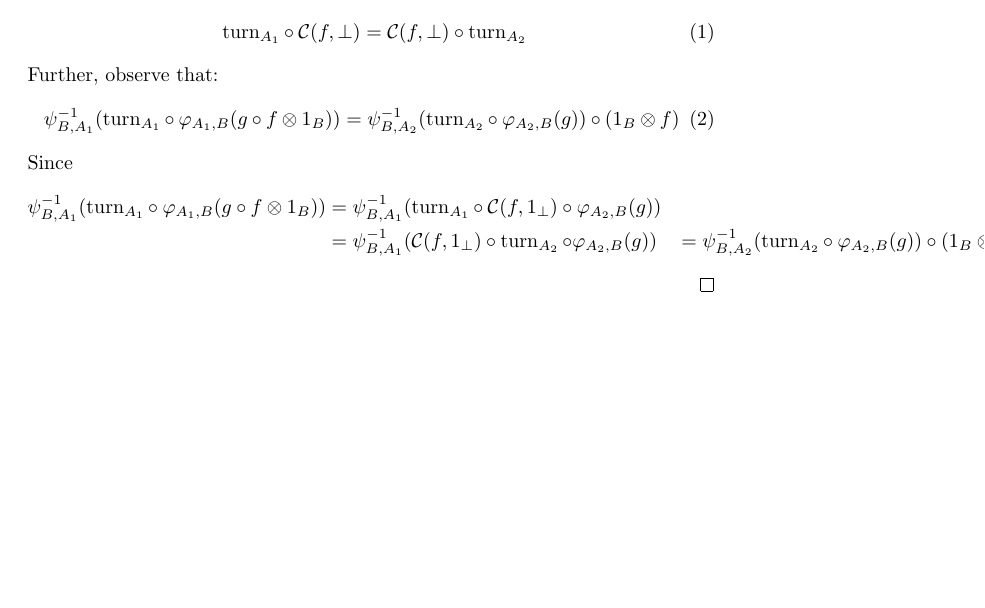
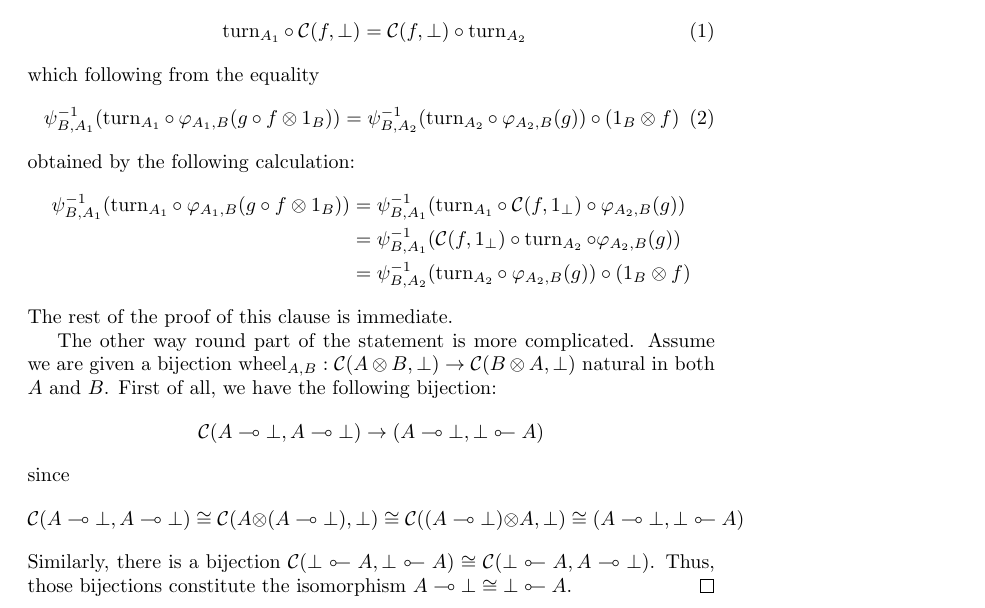
Before and after one commit to DanielRrr/braided-dialogue-categories, a LaTeX document (text/Text.tex): part of page 2 of 2, cut so that both start at the same text, the shorter picture padded with empty space. Compiled offline with pdfLaTeX.

Commit message:
some lemmas for tensorial strength and some textual content

```diff
--- a/text/Text.tex
+++ b/text/Text.tex
@@ -169,16 +169,29 @@ Here are some useful combinators:
   \begin{equation}~\label{eq:1}
   \operatorname{turn}_{A_1} \circ \: \mathcal{C}(f,\bot) = \mathcal{C}(f,\bot) \circ \operatorname{turn}_{A_2}
   \end{equation}
-  Further, observe that:
+  which following from the equality
   \begin{equation}~\label{e2:1}
     \psi^{-1}_{B,A_1}(\operatorname{turn}_{A_1} \circ \: \varphi_{A_1,B}(g \circ f \otimes 1_B)) = \psi^{-1}_{B,A_2} (\operatorname{turn}_{A_2} \circ \: \varphi_{A_2,B}(g)) \circ (1_B \otimes f)
   \end{equation}
-  Since
+  obtained by the following calculation:
   \begin{align*}
     \psi^{-1}_{B,A_1}(\operatorname{turn}_{A_1} \circ \: \varphi_{A_1,B}(g \circ f \otimes 1_B)) &= \psi^{-1}_{B,A_1}(\operatorname{turn}_{A_1} \circ \: \mathcal{C}(f,1_{\bot}) \circ \varphi_{A_2,B}(g)) \\
-    &= \psi^{-1}_{B,A_1}(\mathcal{C}(f,1_{\bot}) \circ \operatorname{turn}_{A_2} \circ \varphi_{A_2,B}(g))
+    &= \psi^{-1}_{B,A_1}(\mathcal{C}(f,1_{\bot}) \circ \operatorname{turn}_{A_2} \circ \varphi_{A_2,B}(g)) \\
     &= \psi^{-1}_{B,A_2} (\operatorname{turn}_{A_2} \circ \: \varphi_{A_2,B}(g)) \circ (1_B \otimes f)
   \end{align*}
+  The rest of the proof of this clause is immediate.
+
+  The other way round part of the statement is more complicated.
+  Assume we are given a bijection $\operatorname{wheel}_{A,B} : \mathcal{C}(A \otimes B, \bot) \to
+  \mathcal{C}(B \otimes A, \bot)$ natural in both $A$ and $B$. First of all, we have the following bijection:
+  \[
+  \mathcal{C}(A \multimap \bot, A \multimap \bot) \to (A \multimap \bot, \bot \multimapinv A)
+  \]
+  since
+  \[ \mathcal{C}(A \multimap \bot, A \multimap \bot) \cong \mathcal{C}(A \otimes (A \multimap \bot), \bot) \cong \mathcal{C}((A \multimap \bot) \otimes A, \bot) \cong (A \multimap \bot, \bot \multimapinv A)
+  \]
+  Similarly, there is a bijection $\mathcal{C}(\bot \multimapinv A, \bot \multimapinv A) \cong \mathcal{C}(\bot \multimapinv A, A \multimap \bot)$.
+  Thus, those bijections constitute the isomorphism $A \multimap \bot \cong \bot \multimapinv A$.
 \end{proof}
 
 \end{document}
```
Also changed, not shown: text/Text.pdf, 2 other files.
